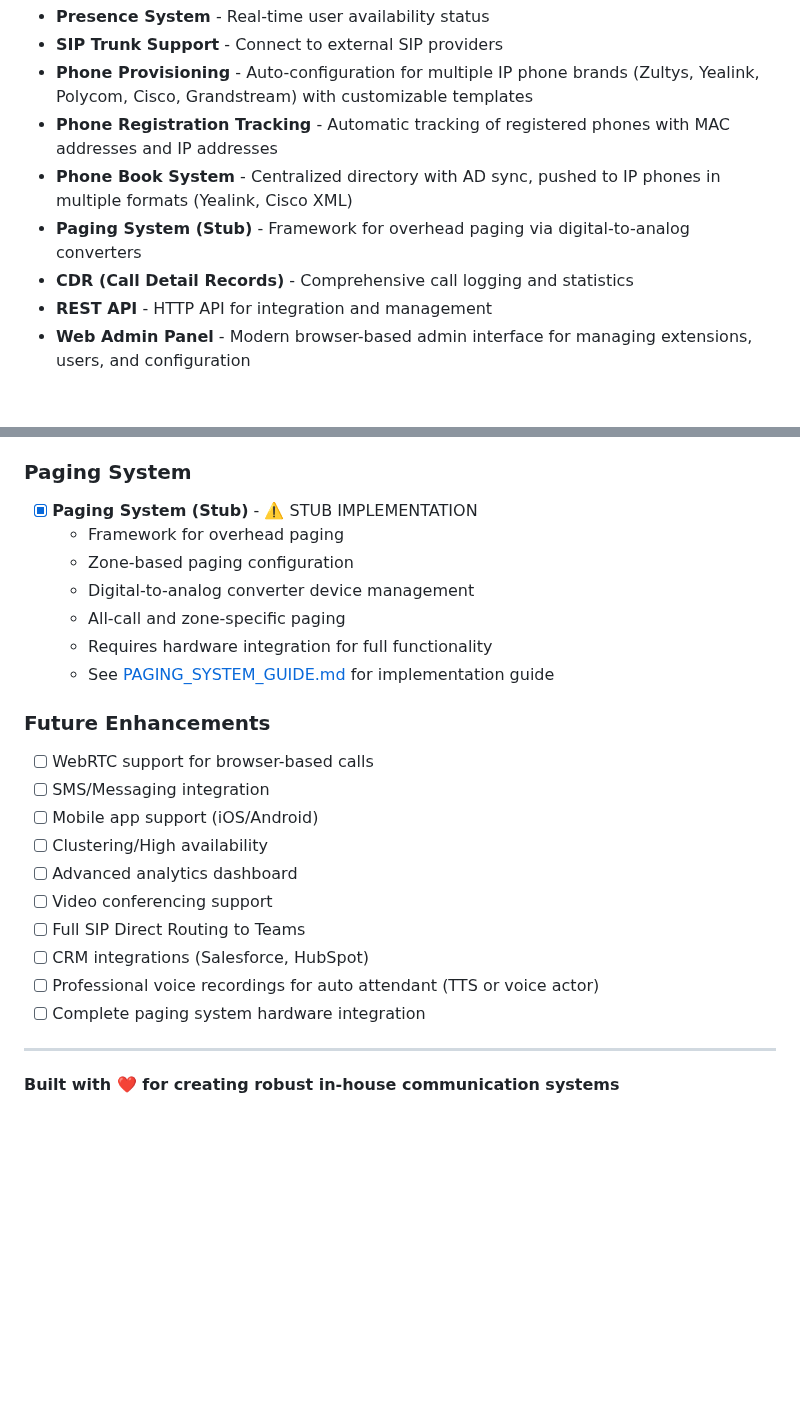
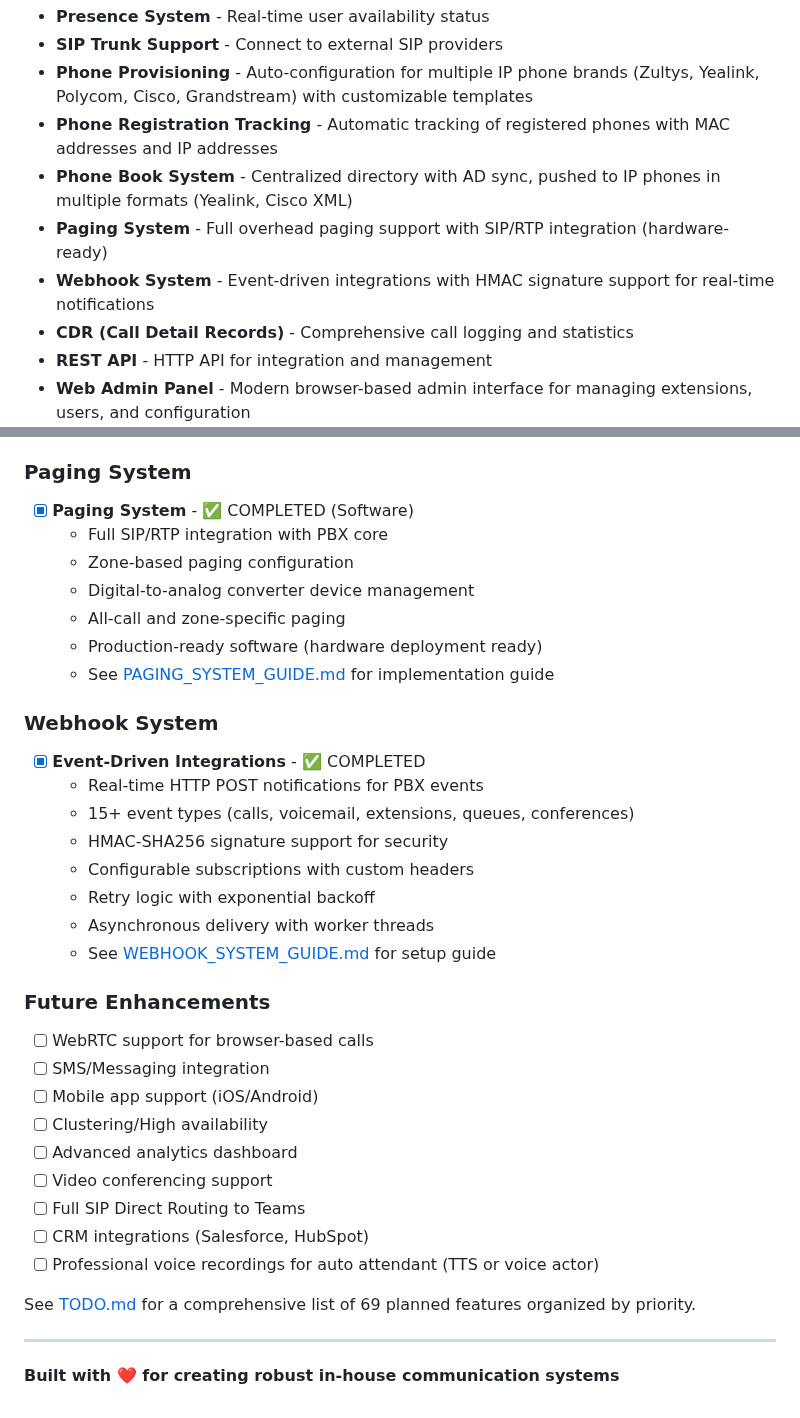
Before and after one commit to mattiIce/PBX, a Markdown page: README.md, 2 parts joined by grey strips. Rendered like a GitHub page; blank space fills up the shorter version.

Commit message:
Update README with completed paging and webhook features
Co-authored-by: mattiIce <46406201+mattiIce@users.noreply.github.com>

```diff
--- a/README.md
+++ b/README.md
@@ -29,7 +29,8 @@ A comprehensive, feature-rich Private Branch Exchange (PBX) and VOIP system buil
 - **Phone Provisioning** - Auto-configuration for multiple IP phone brands (Zultys, Yealink, Polycom, Cisco, Grandstream) with customizable templates
 - **Phone Registration Tracking** - Automatic tracking of registered phones with MAC addresses and IP addresses
 - **Phone Book System** - Centralized directory with AD sync, pushed to IP phones in multiple formats (Yealink, Cisco XML)
-- **Paging System (Stub)** - Framework for overhead paging via digital-to-analog converters
+- **Paging System** - Full overhead paging support with SIP/RTP integration (hardware-ready)
+- **Webhook System** - Event-driven integrations with HMAC signature support for real-time notifications
 - **CDR (Call Detail Records)** - Comprehensive call logging and statistics
 - **REST API** - HTTP API for integration and management
 - **Web Admin Panel** - Modern browser-based admin interface for managing extensions, users, and configuration
@@ -419,13 +420,23 @@ For issues and questions, please open a GitHub issue.
   - See [PHONE_BOOK_GUIDE.md](PHONE_BOOK_GUIDE.md) for setup guide
 
 ### Paging System
-- [x] **Paging System (Stub)** - ⚠️ STUB IMPLEMENTATION
-  - Framework for overhead paging
+- [x] **Paging System** - ✅ COMPLETED (Software)
+  - Full SIP/RTP integration with PBX core
   - Zone-based paging configuration
   - Digital-to-analog converter device management
   - All-call and zone-specific paging
-  - Requires hardware integration for full functionality
+  - Production-ready software (hardware deployment ready)
   - See [PAGING_SYSTEM_GUIDE.md](PAGING_SYSTEM_GUIDE.md) for implementation guide
+
+### Webhook System
+- [x] **Event-Driven Integrations** - ✅ COMPLETED
+  - Real-time HTTP POST notifications for PBX events
+  - 15+ event types (calls, voicemail, extensions, queues, conferences)
+  - HMAC-SHA256 signature support for security
+  - Configurable subscriptions with custom headers
+  - Retry logic with exponential backoff
+  - Asynchronous delivery with worker threads
+  - See [WEBHOOK_SYSTEM_GUIDE.md](WEBHOOK_SYSTEM_GUIDE.md) for setup guide
 
 ### Future Enhancements
 - [ ] WebRTC support for browser-based calls
@@ -437,7 +448,8 @@ For issues and questions, please open a GitHub issue.
 - [ ] Full SIP Direct Routing to Teams
 - [ ] CRM integrations (Salesforce, HubSpot)
 - [ ] Professional voice recordings for auto attendant (TTS or voice actor)
-- [ ] Complete paging system hardware integration
+
+See [TODO.md](TODO.md) for a comprehensive list of 69 planned features organized by priority.
 
 ---
 
```
